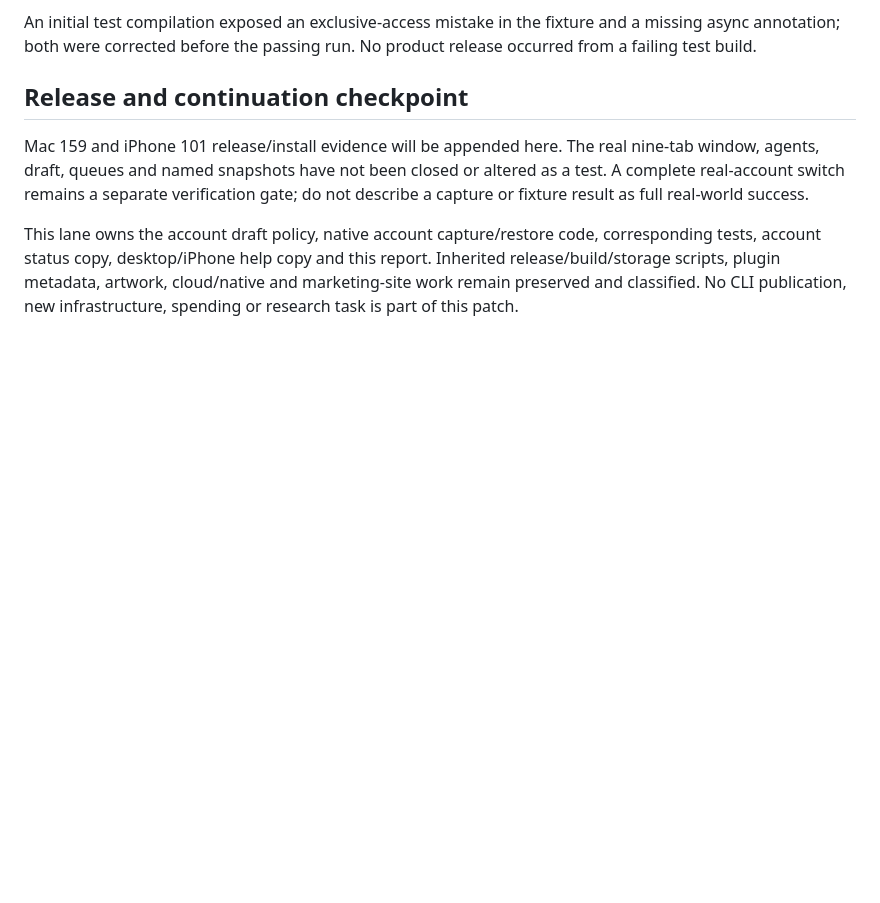
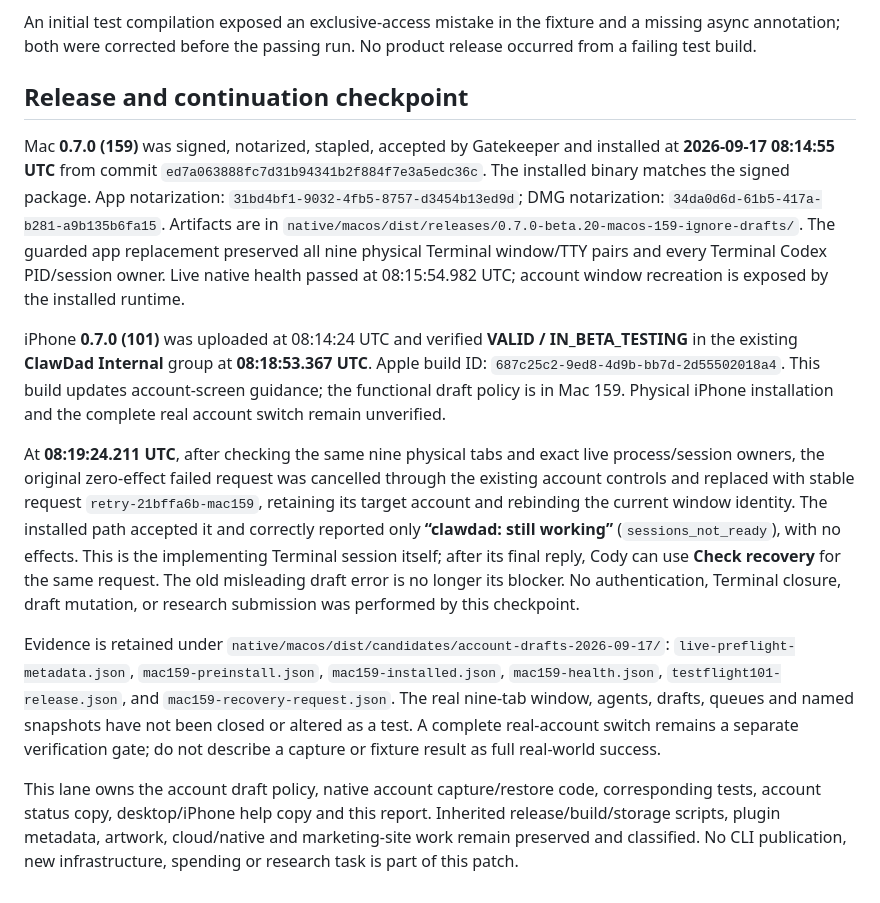
Before and after one commit to SproutSeeds/clawdad, a Markdown page: reports/account-unsent-drafts-2026-09-17.md, the part around the change. Rendered like a GitHub page; blank space fills up the shorter version.

Commit message:
Record Mac 159 and iPhone 101 draft policy release evidence

```diff
--- a/reports/account-unsent-drafts-2026-09-17.md
+++ b/reports/account-unsent-drafts-2026-09-17.md
@@ -29,6 +29,12 @@ An initial test compilation exposed an exclusive-access mistake in the fixture a
 
 ## Release and continuation checkpoint
 
-Mac 159 and iPhone 101 release/install evidence will be appended here. The real nine-tab window, agents, draft, queues and named snapshots have not been closed or altered as a test. A complete real-account switch remains a separate verification gate; do not describe a capture or fixture result as full real-world success.
+Mac **0.7.0 (159)** was signed, notarized, stapled, accepted by Gatekeeper and installed at **2026-09-17 08:14:55 UTC** from commit `ed7a063888fc7d31b94341b2f884f7e3a5edc36c`. The installed binary matches the signed package. App notarization: `31bd4bf1-9032-4fb5-8757-d3454b13ed9d`; DMG notarization: `34da0d6d-61b5-417a-b281-a9b135b6fa15`. Artifacts are in `native/macos/dist/releases/0.7.0-beta.20-macos-159-ignore-drafts/`. The guarded app replacement preserved all nine physical Terminal window/TTY pairs and every Terminal Codex PID/session owner. Live native health passed at 08:15:54.982 UTC; account window recreation is exposed by the installed runtime.
+
+iPhone **0.7.0 (101)** was uploaded at 08:14:24 UTC and verified **VALID / IN_BETA_TESTING** in the existing **ClawDad Internal** group at **08:18:53.367 UTC**. Apple build ID: `687c25c2-9ed8-4d9b-bb7d-2d55502018a4`. This build updates account-screen guidance; the functional draft policy is in Mac 159. Physical iPhone installation and the complete real account switch remain unverified.
+
+At **08:19:24.211 UTC**, after checking the same nine physical tabs and exact live process/session owners, the original zero-effect failed request was cancelled through the existing account controls and replaced with stable request `retry-21bffa6b-mac159`, retaining its target account and rebinding the current window identity. The installed path accepted it and correctly reported only **“clawdad: still working”** (`sessions_not_ready`), with no effects. This is the implementing Terminal session itself; after its final reply, Cody can use **Check recovery** for the same request. The old misleading draft error is no longer its blocker. No authentication, Terminal closure, draft mutation, or research submission was performed by this checkpoint.
+
+Evidence is retained under `native/macos/dist/candidates/account-drafts-2026-09-17/`: `live-preflight-metadata.json`, `mac159-preinstall.json`, `mac159-installed.json`, `mac159-health.json`, `testflight101-release.json`, and `mac159-recovery-request.json`. The real nine-tab window, agents, drafts, queues and named snapshots have not been closed or altered as a test. A complete real-account switch remains a separate verification gate; do not describe a capture or fixture result as full real-world success.
 
 This lane owns the account draft policy, native account capture/restore code, corresponding tests, account status copy, desktop/iPhone help copy and this report. Inherited release/build/storage scripts, plugin metadata, artwork, cloud/native and marketing-site work remain preserved and classified. No CLI publication, new infrastructure, spending or research task is part of this patch.
```
